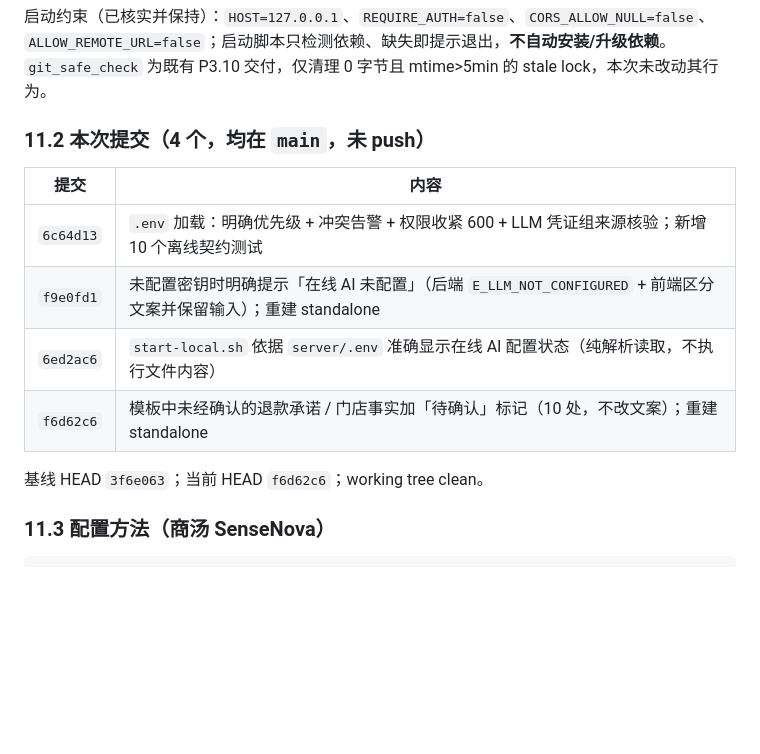
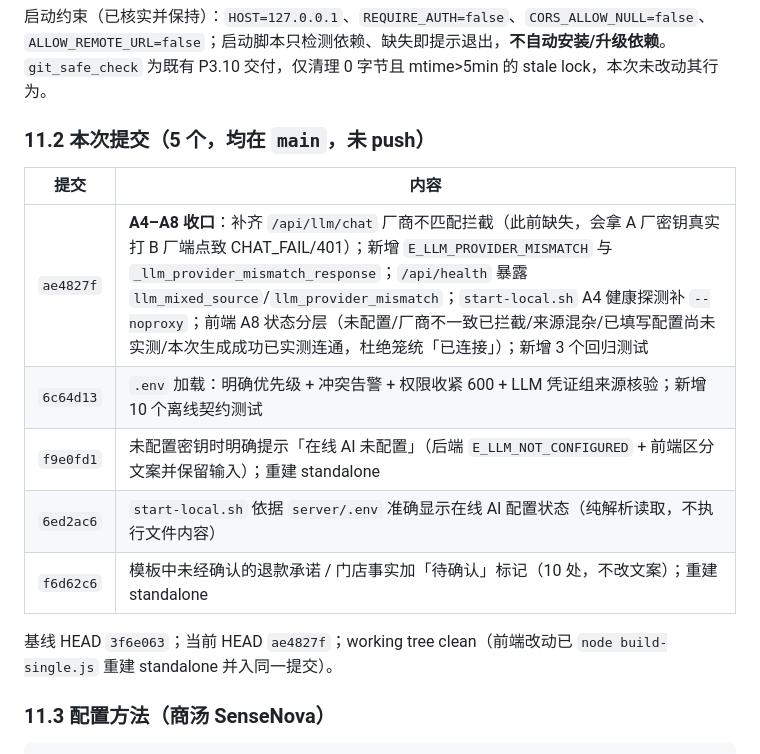
Before and after one commit to womeng2018-dotcom/douyin-copy-studio, a Markdown page: docs/HANDOFF.md, the part around one of its changes. Rendered like a GitHub page; blank space fills up the shorter version.

```diff
--- a/docs/HANDOFF.md
+++ b/docs/HANDOFF.md
@@ -232,16 +232,17 @@ curl -s -o /dev/null -w "%{http_code}\n" http://127.0.0.1:8765/secret/path
 `ALLOW_REMOTE_URL=false`；启动脚本只检测依赖、缺失即提示退出，**不自动安装/升级依赖**。
 `git_safe_check` 为既有 P3.10 交付，仅清理 0 字节且 mtime>5min 的 stale lock，本次未改动其行为。
 
-### 11.2 本次提交（4 个，均在 `main`，**未 push**）
+### 11.2 本次提交（5 个，均在 `main`，**未 push**）
 
 | 提交 | 内容 |
 |---|---|
+| `ae4827f` | **A4–A8 收口**：补齐 `/api/llm/chat` 厂商不匹配拦截（此前缺失，会拿 A 厂密钥真实打 B 厂端点致 CHAT_FAIL/401）；新增 `E_LLM_PROVIDER_MISMATCH` 与 `_llm_provider_mismatch_response`；`/api/health` 暴露 `llm_mixed_source`/`llm_provider_mismatch`；`start-local.sh` A4 健康探测补 `--noproxy`；前端 A8 状态分层（未配置/厂商不一致已拦截/来源混杂/已填写配置尚未实测/本次生成成功已实测连通，杜绝笼统「已连接」）；新增 3 个回归测试 |
 | `6c64d13` | `.env` 加载：明确优先级 + 冲突告警 + 权限收紧 600 + LLM 凭证组来源核验；新增 10 个离线契约测试 |
 | `f9e0fd1` | 未配置密钥时明确提示「在线 AI 未配置」（后端 `E_LLM_NOT_CONFIGURED` + 前端区分文案并保留输入）；重建 standalone |
 | `6ed2ac6` | `start-local.sh` 依据 `server/.env` 准确显示在线 AI 配置状态（纯解析读取，不执行文件内容） |
 | `f6d62c6` | 模板中未经确认的退款承诺 / 门店事实加「待确认」标记（10 处，不改文案）；重建 standalone |
 
-基线 HEAD `3f6e063`；当前 HEAD `f6d62c6`；working tree clean。
+基线 HEAD `3f6e063`；当前 HEAD `ae4827f`；working tree clean（前端改动已 `node build-single.js` 重建 standalone 并入同一提交）。
 
 ### 11.3 配置方法（商汤 SenseNova）
 
```
Also changed, not shown: other parts of docs/HANDOFF.md (+14 -6 lines).
